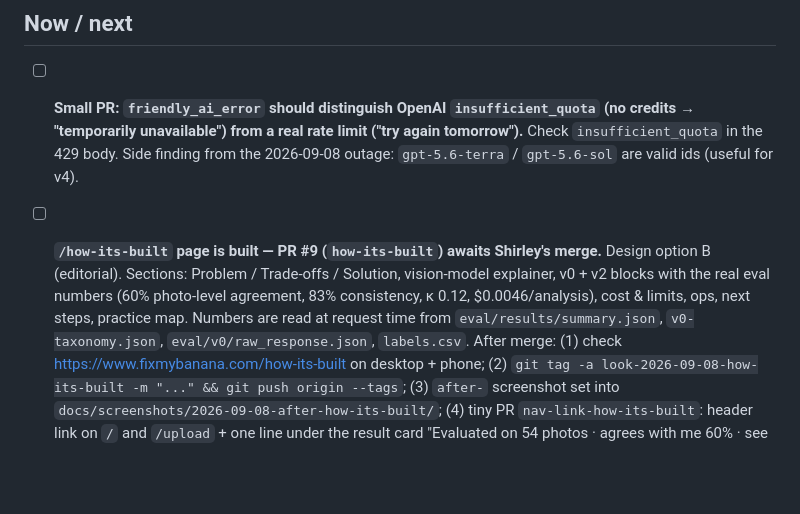
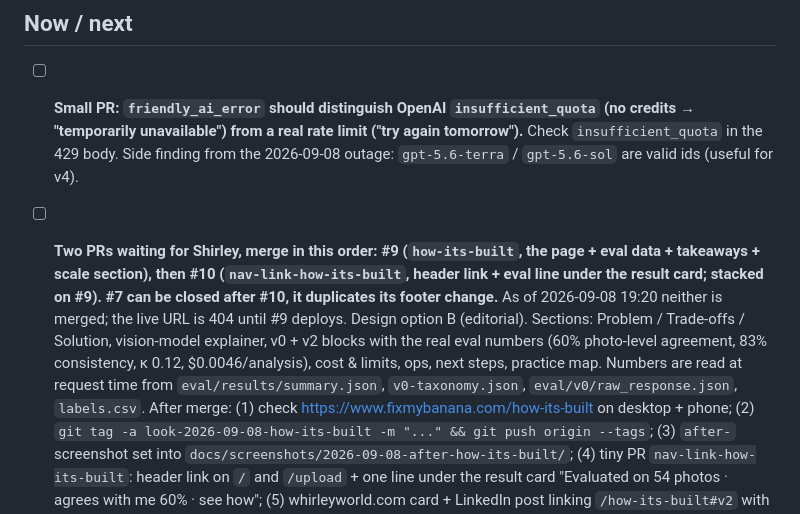
Before and after one commit to shhirl/fixmybanana, a Markdown page: TODO.md, the part around the change. GitHub-like rendering; blank space fills up the shorter version.

Commit message:
TODO: PRs #9 and #10 pending, merge order
Co-Authored-By: Claude Fable 5.1 <noreply@anthropic.com>

```diff
--- a/TODO.md
+++ b/TODO.md
@@ -7,7 +7,7 @@ Living doc. Add new items at the top of each section. Move done items to "Done"
 ## Now / next
 
 - [ ] **Small PR: `friendly_ai_error` should distinguish OpenAI `insufficient_quota` (no credits → "temporarily unavailable") from a real rate limit ("try again tomorrow").** Check `insufficient_quota` in the 429 body. Side finding from the 2026-09-08 outage: `gpt-5.6-terra` / `gpt-5.6-sol` are valid ids (useful for v4).
-- [ ] **`/how-its-built` page is built — PR #9 (`how-its-built`) awaits Shirley's merge.** Design option B (editorial). Sections: Problem / Trade-offs / Solution, vision-model explainer, v0 + v2 blocks with the real eval numbers (60% photo-level agreement, 83% consistency, κ 0.12, $0.0046/analysis), cost & limits, ops, next steps, practice map. Numbers are read at request time from `eval/results/summary.json`, `v0-taxonomy.json`, `eval/v0/raw_response.json`, `labels.csv`.
+- [ ] **Two PRs waiting for Shirley, merge in this order: #9 (`how-its-built`, the page + eval data + takeaways + scale section), then #10 (`nav-link-how-its-built`, header link + eval line under the result card; stacked on #9). #7 can be closed after #10, it duplicates its footer change.** As of 2026-09-08 19:20 neither is merged; the live URL is 404 until #9 deploys. Design option B (editorial). Sections: Problem / Trade-offs / Solution, vision-model explainer, v0 + v2 blocks with the real eval numbers (60% photo-level agreement, 83% consistency, κ 0.12, $0.0046/analysis), cost & limits, ops, next steps, practice map. Numbers are read at request time from `eval/results/summary.json`, `v0-taxonomy.json`, `eval/v0/raw_response.json`, `labels.csv`.
   After merge: (1) check https://www.fixmybanana.com/how-its-built on desktop + phone; (2) `git tag -a look-2026-09-08-how-its-built -m "..." && git push origin --tags`; (3) `after-` screenshot set into `docs/screenshots/2026-09-08-after-how-its-built/`; (4) tiny PR `nav-link-how-its-built`: header link on `/` and `/upload` + one line under the result card "Evaluated on 54 photos · agrees with me 60% · see how"; (5) whirleyworld.com card + LinkedIn post linking `/how-its-built#v2` with one honest number.
   Then v1 (structured output per `docs/plans/fixmybanana-prompt-and-schema.md`), re-run `eval/run_eval.py --version v1 --runs 5`, `eval/summarize.py --version v1 --md --json`, add a v1 block.
 - [ ] **Housekeeping:** remote branch `improve-feedback-response` (v1) is unmerged and superseded by v2 (merged) — safe to delete on GitHub. `brand-and-share` and `improve-feedback-response-v2` are merged and can be deleted too.
```
